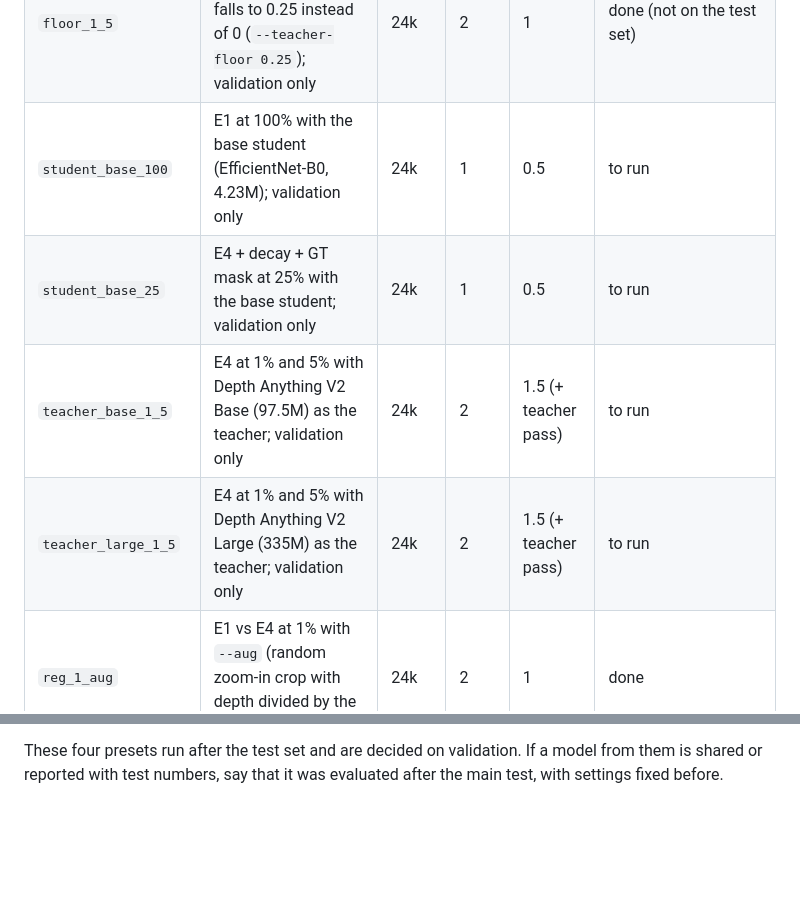
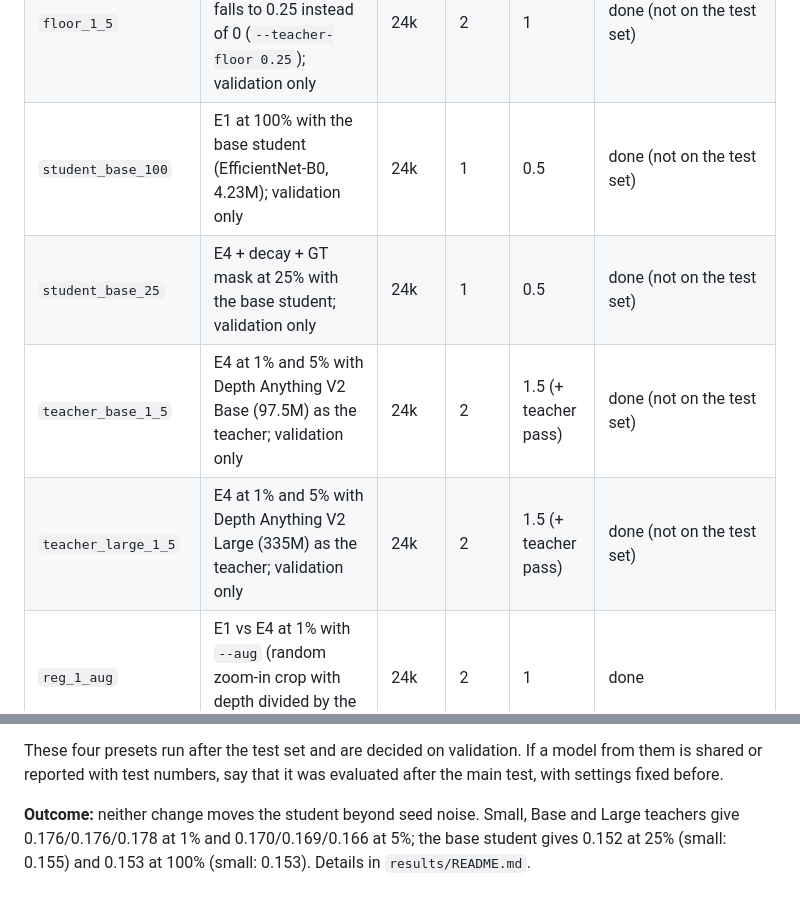
Before and after one commit to oguz-kagan-gocmez-edu/knowledge-distillation-depth, a Markdown page: docs/official_runs.md, 2 parts joined by grey strips. Rendered like a GitHub page; blank space fills up the shorter version.

```diff
--- a/docs/official_runs.md
+++ b/docs/official_runs.md
@@ -41,10 +41,10 @@ notebooks with **different** `RUN_NAME`s can run at the same time on two L4 sess
 | `gtmask_seeds` | `gtmask_decay` at 5% and 25% with seeds 1 and 2 | 24k | 4 | 1.5 | done |
 | `e1_25_seeds` | E1 at 25% with seeds 1 and 2, the baseline for `gtmask_seeds` at 25% | 24k | 2 | 0.7 | done |
 | `floor_1_5` | E4 + decay at 1% and 5%, teacher weight falls to 0.25 instead of 0 (`--teacher-floor 0.25`); validation only | 24k | 2 | 1 | done (not on the test set) |
-| `student_base_100` | E1 at 100% with the base student (EfficientNet-B0, 4.23M); validation only | 24k | 1 | 0.5 | to run |
-| `student_base_25` | E4 + decay + GT mask at 25% with the base student; validation only | 24k | 1 | 0.5 | to run |
-| `teacher_base_1_5` | E4 at 1% and 5% with Depth Anything V2 Base (97.5M) as the teacher; validation only | 24k | 2 | 1.5 (+ teacher pass) | to run |
-| `teacher_large_1_5` | E4 at 1% and 5% with Depth Anything V2 Large (335M) as the teacher; validation only | 24k | 2 | 1.5 (+ teacher pass) | to run |
+| `student_base_100` | E1 at 100% with the base student (EfficientNet-B0, 4.23M); validation only | 24k | 1 | 0.5 | done (not on the test set) |
+| `student_base_25` | E4 + decay + GT mask at 25% with the base student; validation only | 24k | 1 | 0.5 | done (not on the test set) |
+| `teacher_base_1_5` | E4 at 1% and 5% with Depth Anything V2 Base (97.5M) as the teacher; validation only | 24k | 2 | 1.5 (+ teacher pass) | done (not on the test set) |
+| `teacher_large_1_5` | E4 at 1% and 5% with Depth Anything V2 Large (335M) as the teacher; validation only | 24k | 2 | 1.5 (+ teacher pass) | done (not on the test set) |
 | `reg_1_aug` | E1 vs E4 at 1% with `--aug` (random zoom-in crop with depth divided by the zoom, color jitter) | 24k | 2 | 1 | done |
 | `reg_1_wd` | E1 vs E4 at 1% with weight decay 0.01 instead of 1e-4 | 24k | 2 | 1 | done |
 | `reg_1_drop` | E1 vs E4 at 1% with channel dropout 0.2 before the decoder head | 24k | 2 | 1 | done |
@@ -141,3 +141,7 @@ non-commercial use only.
 These four presets run after the test set and are decided on validation. If a model from them is
 shared or reported with test numbers, say that it was evaluated after the main test, with settings
 fixed before.
+
+**Outcome:** neither change moves the student beyond seed noise. Small, Base and Large teachers give
+0.176/0.176/0.178 at 1% and 0.170/0.169/0.166 at 5%; the base student gives 0.152 at 25% (small:
+0.155) and 0.153 at 100% (small: 0.153). Details in `results/README.md`.
```
Also changed, not shown: results/README.md (+47 -1 lines), results/student_base_100/examples.png (added), results/student_base_25/examples.png (added), results/teacher_base_1_5/examples.png (added), results/teacher_large_1_5/examples.png (added), 10 other files.
